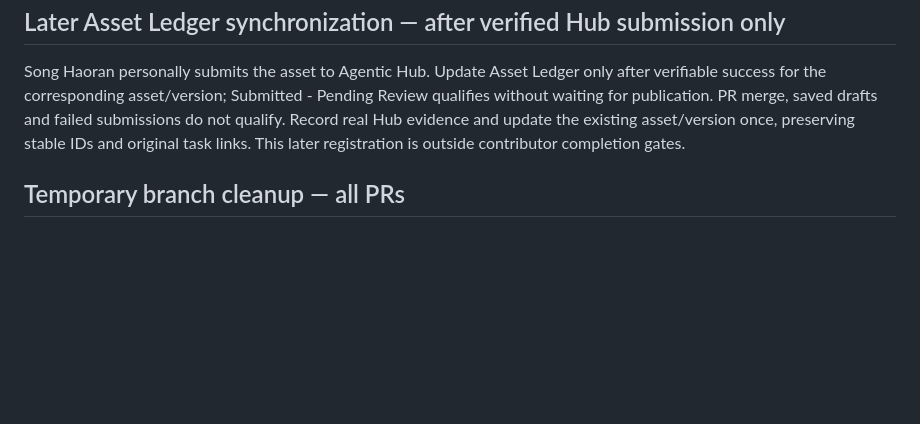
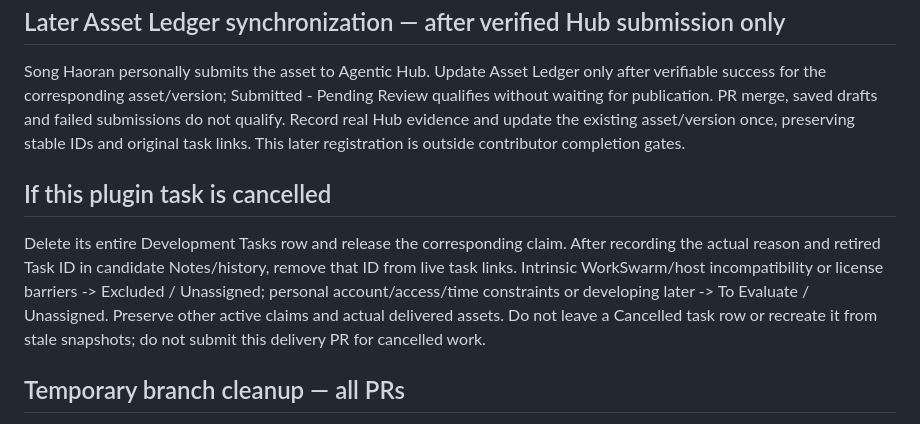
Before and after one commit to LasVie/agentic-hub-plugins, a Markdown page: .github/PULL_REQUEST_TEMPLATE.md, the part around the change. Drawn GitHub-style; blank space fills up the shorter version.

Commit message:
chore: align .github/PULL_REQUEST_TEMPLATE.md with cancellation cleanup

```diff
--- a/.github/PULL_REQUEST_TEMPLATE.md
+++ b/.github/PULL_REQUEST_TEMPLATE.md
@@ -68,6 +68,10 @@ Song Haoran personally handles Agentic Hub submission/publication and associated
 
 Song Haoran personally submits the asset to Agentic Hub. Update Asset Ledger only after verifiable success for the corresponding asset/version; Submitted - Pending Review qualifies without waiting for publication. PR merge, saved drafts and failed submissions do not qualify. Record real Hub evidence and update the existing asset/version once, preserving stable IDs and original task links. This later registration is outside contributor completion gates.
 
+## If this plugin task is cancelled
+
+Delete its entire Development Tasks row and release the corresponding claim. After recording the actual reason and retired Task ID in candidate Notes/history, remove that ID from live task links. Intrinsic WorkSwarm/host incompatibility or license barriers -> Excluded / Unassigned; personal account/access/time constraints or developing later -> To Evaluate / Unassigned. Preserve other active claims and actual delivered assets. Do not leave a Cancelled task row or recreate it from stale snapshots; do not submit this delivery PR for cancelled work.
+
 ## Temporary branch cleanup — all PRs
 
 - [ ] Actual merge and merge commit verified
```
